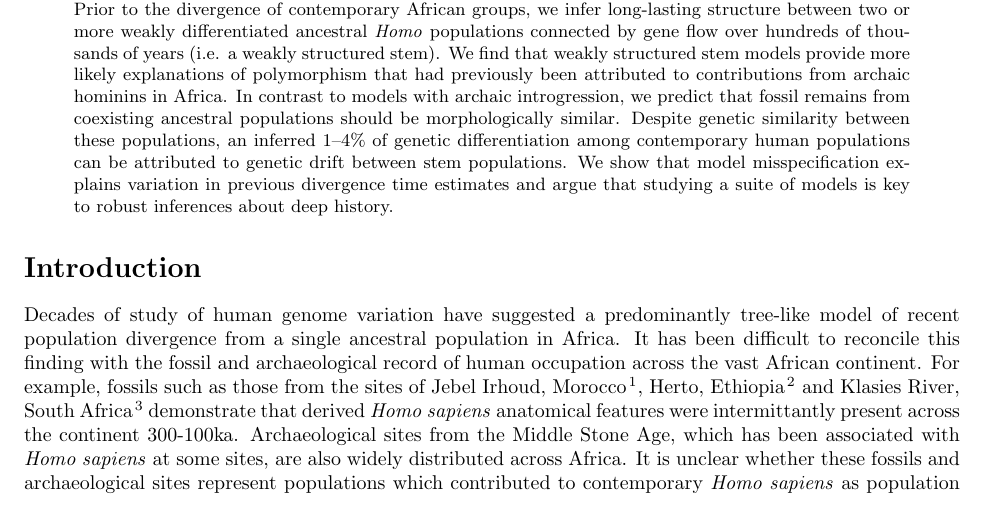
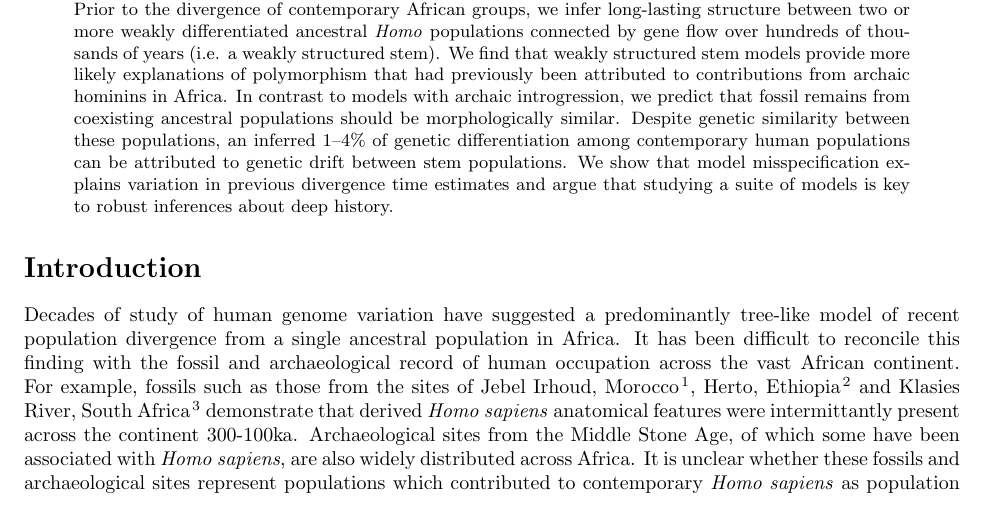
Before and after one commit to apragsdale/african-structure-paper, a LaTeX paper (paper.tex): part of page 1 of 12, cut so that both start at the same text. Compiled offline with pdfLaTeX.

Commit message:
minor wording change to intro para, formatting

```diff
--- a/paper.tex
+++ b/paper.tex
@@ -80,4 +80,15 @@ robust inferences about deep history.
 
 \section*{Introduction}
 
-Decades of study of human genome variation have suggested a predominantly tree-like model of recent population divergence from a single ancestral population in Africa. It has been difficult to reconcile this finding with the fossil and archaeological record of human occupation across the vast African continent. For example, fossils such as those from the sites of Jebel Irhoud, Morocco \citep{Hublin2017-cq}, Herto, Ethiopia \citep{White2003-bk} and Klasies River, South Africa \citep{Deacon1995-rx} demonstrate that derived \emph{Homo sapiens} anatomical features were intermittantly present across the continent 300-100ka. Archaeological sites from the Middle Stone Age, which has been associated with \emph{Homo sapiens} at some sites, are also widely distributed across Africa. It is unclear whether these fossils and archaeological sites represent populations which contributed to contemporary \emph{Homo sapiens} as population precedents or were local ``dead-ends''. Recently, attempts to reconcile genetic and paleoanthropological data include proposals for a Pan-African origin of \emph{Homo sapiens} by which populations in many regions of the continent contributed to the formation of \emph{Homo sapiens} beginning at least 300ka \citep{Stringer2016-mj,Scerri2018-nl,Scerri2019-xg}.
+Decades of study of human genome variation have suggested a predominantly
+tree-like model of recent population divergence from a single ancestral
+population in Africa. It has been difficult to reconcile this finding with the
+fossil and archaeological record of human occupation across the vast African
+continent. For example, fossils such as those from the sites of Jebel Irhoud,
+Morocco \citep{Hublin2017-cq}, Herto, Ethiopia \citep{White2003-bk} and Klasies
+River, South Africa \citep{Deacon1995-rx} demonstrate that derived \emph{Homo
+sapiens} anatomical features were intermittantly present across the continent
+300-100ka. Archaeological sites from the Middle Stone Age, of which some have
+been associated with \emph{Homo sapiens}, are also widely distributed across
+Africa. It is unclear whether these fossils and archaeological sites represent
+populations which contributed to contemporary \emph{Homo sapiens} as population
```
Also changed, not shown: paper.tex (5 more changed lines).
